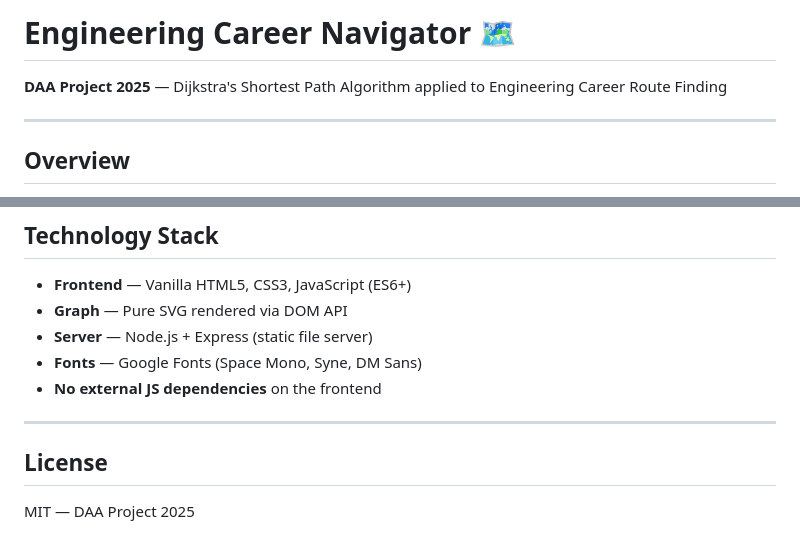
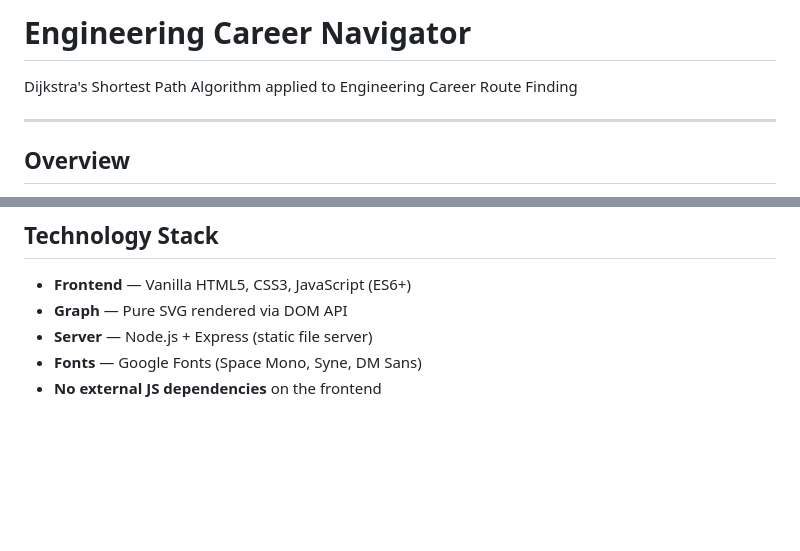
Before and after one commit to Suksha128/engineering-career-navigator, a Markdown page: README.md, 2 parts joined by grey strips. Rendered like a GitHub page; blank space fills up the shorter version.

Commit message:
Update README to remove year and license section
Removed project year and license section from README.

```diff
--- a/README.md
+++ b/README.md
@@ -1,6 +1,6 @@
-# Engineering Career Navigator 🗺
+# Engineering Career Navigator
 
-**DAA Project 2025** — Dijkstra's Shortest Path Algorithm applied to Engineering Career Route Finding
+Dijkstra's Shortest Path Algorithm applied to Engineering Career Route Finding
 
 ---
 
@@ -144,9 +144,3 @@ All edge weights are **strictly positive** (w ∈ {1…7}), satisfying Dijkstra'
 - **Server** — Node.js + Express (static file server)
 - **Fonts** — Google Fonts (Space Mono, Syne, DM Sans)
 - **No external JS dependencies** on the frontend
-
----
-
-## License
-
-MIT — DAA Project 2025
```
